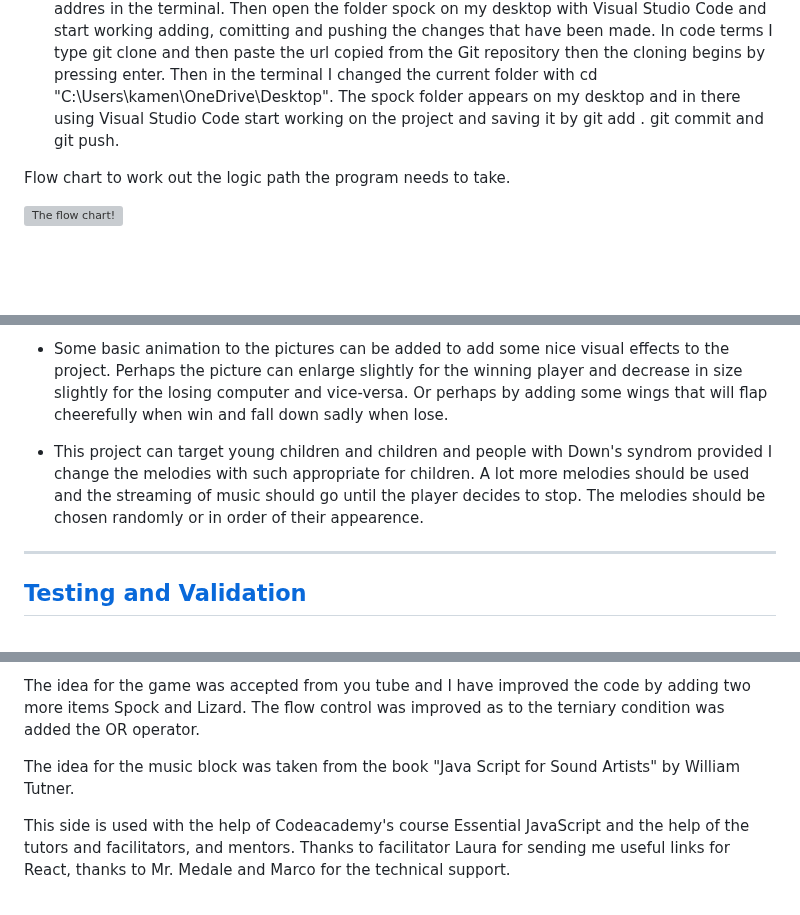
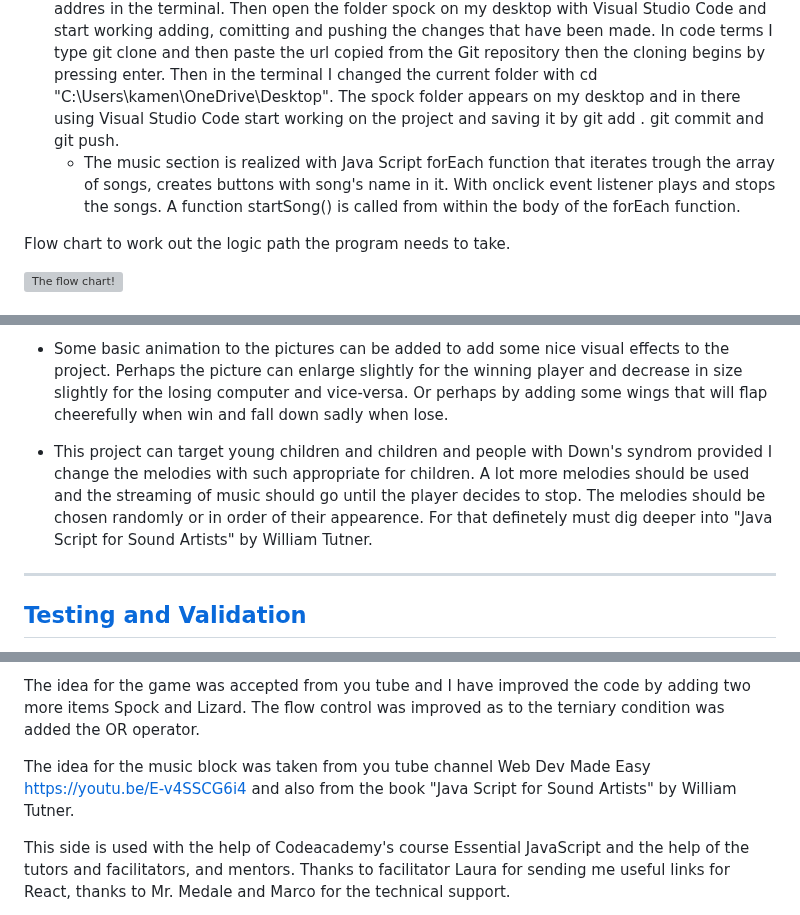
Before and after one commit to kamenco/spock, a Markdown page: README.md, 3 parts joined by grey strips. Drawn GitHub-style; blank space fills up the shorter version; grey boxes are pictures that could not be loaded.

Commit message:
Update README.md
Explanation for the music section concerning JavaScript performence.

```diff
--- a/README.md
+++ b/README.md
@@ -78,6 +78,7 @@ Image for the music block.
 - This page was made with Visual Studio Code. Visual Studio Code was used from codeanywhere.com. Also the Git Hub repository has been cloned to the desktop of my computer by logging to the Git Hub repository, click on clone and download, paste the HTTP addres in the terminal. Then open the folder spock on my desktop with Visual Studio Code and start working adding, comitting and pushing the changes that have been made. In code terms I type git clone and then paste the url copied from the Git repository then the cloning begins by pressing enter. Then in the terminal I changed the current folder with
      cd "C:\Users\kamen\OneDrive\Desktop". The spock folder appears on my desktop and in there using Visual Studio Code start working on the project and saving it by
      git add . git commit and git push.
+  - The music section is realized with Java Script forEach function that iterates trough the array of songs, creates buttons with song's name in it. With  onclick event listener plays and stops the songs. A function startSong() is called from within the body of the forEach function.
 
 Flow chart to work out the logic path the program needs to take.
 
@@ -99,7 +106,7 @@ Given more time to invest in the project, I would like to implement some more fe
 - A count-up counter. On reaching a certain number, for example 10, one round will be won. The round counter will be added to count the won and lost rounds. Then all variables will be reset to 0 or blank.
 
 - Some basic animation to the pictures can be added to add some nice visual effects to the project. Perhaps the picture can enlarge slightly for the winning player and decrease in size slightly for the losing computer and vice-versa. Or perhaps by adding some wings that will flap cheerefully when win and fall down sadly when lose.
-- This project can target young children and children and people with Down's syndrom provided I change the melodies with such appropriate for children. A lot more melodies should be used and the streaming of music should go until the player decides to stop. The melodies should be chosen randomly or in order of their appearence.
+- This project can target young children and children and people with Down's syndrom provided I change the melodies with such appropriate for children. A lot more melodies should be used and the streaming of music should go until the player decides to stop. The melodies should be chosen randomly or in order of their appearence. For that definetely must dig deeper into "Java Script for Sound Artists" by William Tutner.
 
  ---
 
@@ -166,8 +173,8 @@ The music and singing is performed by the developer of this site. The favicons w
 
 The idea for the game was accepted from you tube and I have improved the code by adding two more items Spock and Lizard. The flow control was improved as to the terniary condition was added the OR operator.
 
-The idea for the music block was taken from the book "Java Script
-for Sound Artists" by William Tutner.
+The idea for the music block was taken from you tube channel Web Dev Made Easy https://youtu.be/E-v4SSCG6i4
+and also from the book "Java Script for Sound Artists" by William Tutner.
 
 This side is used with the help of Codeacademy's course Essential JavaScript and the help of the tutors and facilitators, and mentors. Thanks to facilitator Laura for sending me useful links for React, thanks to Mr. Medale and Marco for the technical support.
 
```
Also changed, not shown: other parts of README.md (+6 -0 lines).
